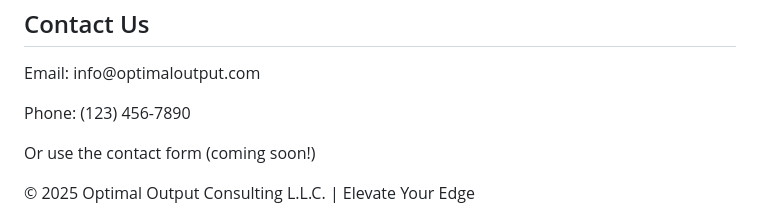
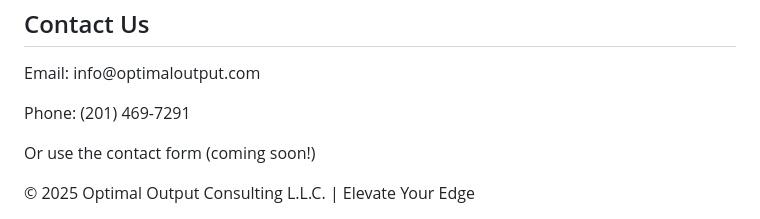
Before and after one commit to BryanBini/Optimal-Output-Website, a Markdown page: README.md, the part around the change. Drawn GitHub-style.

```diff
--- a/README.md
+++ b/README.md
@@ -142,7 +142,7 @@
   <section id="contact">
     <h2>Contact Us</h2>
     <p>Email: info@optimaloutput.com</p>
-    <p>Phone: (123) 456-7890</p>
+    <p>Phone: (201) 469-7291</p>
     <p>Or use the contact form (coming soon!)</p>
   </section>
 
```
